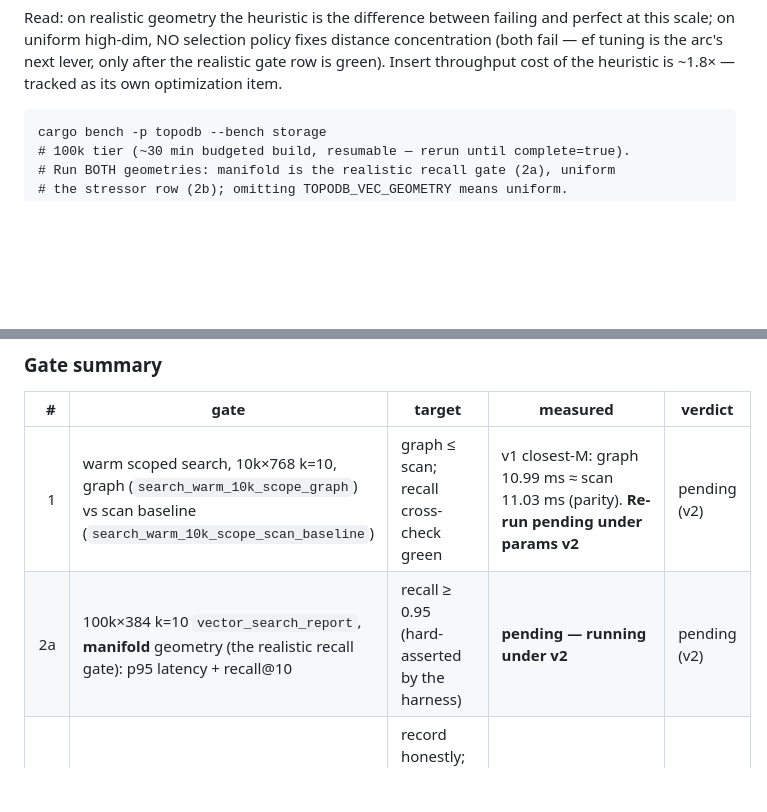
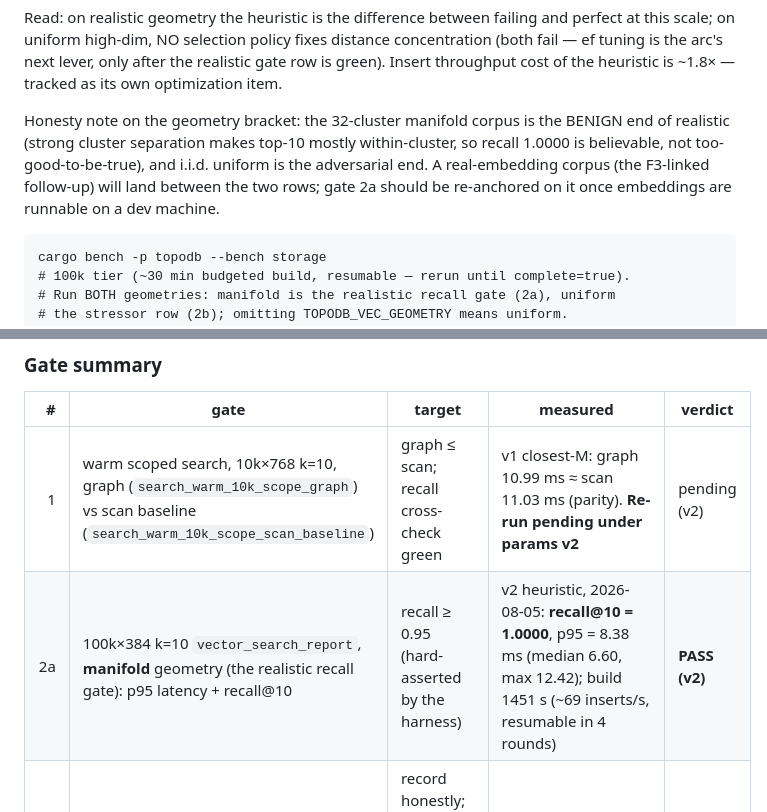
Before and after one commit to TopoDB/TopoDB, a Markdown page: BENCHMARKS.md, 2 parts joined by grey strips. Rendered like a GitHub page; blank space fills up the shorter version.

Commit message:
bench(topodb): gate 2a PASS — 100k manifold recall 1.0000, p95 8.38ms under v2
Co-Authored-By: Claude Fable 5 <noreply@anthropic.com>

````diff
--- a/BENCHMARKS.md
+++ b/BENCHMARKS.md
@@ -624,6 +624,13 @@ distance concentration (both fail — ef tuning is the arc's next lever, only
 after the realistic gate row is green). Insert throughput cost of the
 heuristic is ~1.8× — tracked as its own optimization item.
 
+Honesty note on the geometry bracket: the 32-cluster manifold corpus is the
+BENIGN end of realistic (strong cluster separation makes top-10 mostly
+within-cluster, so recall 1.0000 is believable, not too-good-to-be-true),
+and i.i.d. uniform is the adversarial end. A real-embedding corpus (the
+F3-linked follow-up) will land between the two rows; gate 2a should be
+re-anchored on it once embeddings are runnable on a dev machine.
+
 ```text
 cargo bench -p topodb --bench storage
 # 100k tier (~30 min budgeted build, resumable — rerun until complete=true).
@@ -643,7 +650,7 @@ TOPODB_VEC_FIXTURE_N=1000000 TOPODB_VEC_DIM=384 cargo test -p topodb --release -
 | # | gate | target | measured | verdict |
 |---:|---|---|---|---|
 | 1 | warm scoped search, 10k×768 k=10, graph (`search_warm_10k_scope_graph`) vs scan baseline (`search_warm_10k_scope_scan_baseline`) | graph ≤ scan; recall cross-check green | v1 closest-M: graph 10.99 ms ≈ scan 11.03 ms (parity). **Re-run pending under params v2** | pending (v2) |
-| 2a | 100k×384 k=10 `vector_search_report`, **manifold** geometry (the realistic recall gate): p95 latency + recall@10 | recall ≥ 0.95 (hard-asserted by the harness) | **pending — running under v2** | pending (v2) |
+| 2a | 100k×384 k=10 `vector_search_report`, **manifold** geometry (the realistic recall gate): p95 latency + recall@10 | recall ≥ 0.95 (hard-asserted by the harness) | v2 heuristic, 2026-08-05: **recall@10 = 1.0000**, p95 = 8.38 ms (median 6.60, max 12.42); build 1451 s (~69 inserts/s, resumable in 4 rounds) | **PASS (v2)** |
 | 2b | 100k×384 k=10 `vector_search_report`, uniform geometry (stressor: distance-concentration worst case, informational) | record honestly; ≥ 0.95 not expected at ef 64 on this geometry — ef tuning is the next lever | v1 closest-M: recall@10 **0.078 — FAILED**, the trigger for the heuristic-selection change above | stressor |
 | 3 | 1M×384 k=10 `vector_search_report`: p95 ≤ 25 ms, recall@10 ≥ 0.95 (spec acceptance #1) | p95 ≤ 25 ms; recall ≥ 0.95 | **pending — disk-blocked at merge time** | pending |
 | 4 | `SetEmbedding` insert overhead, graph vs scan cluster | measured and published, not hidden | **pending** — derive from `submit_1k_workload` + the fixture-pair build logs on the same run | pending |
````
